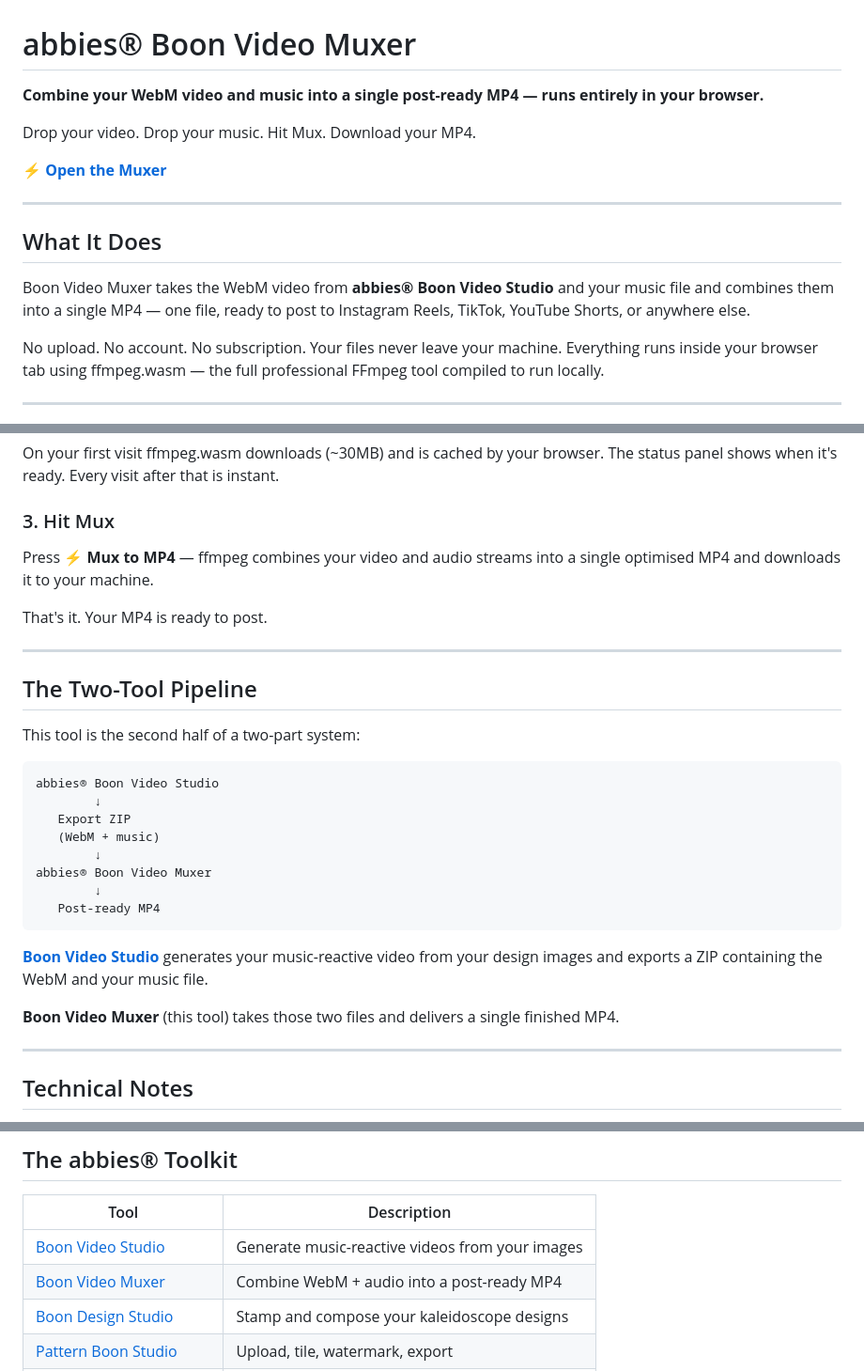
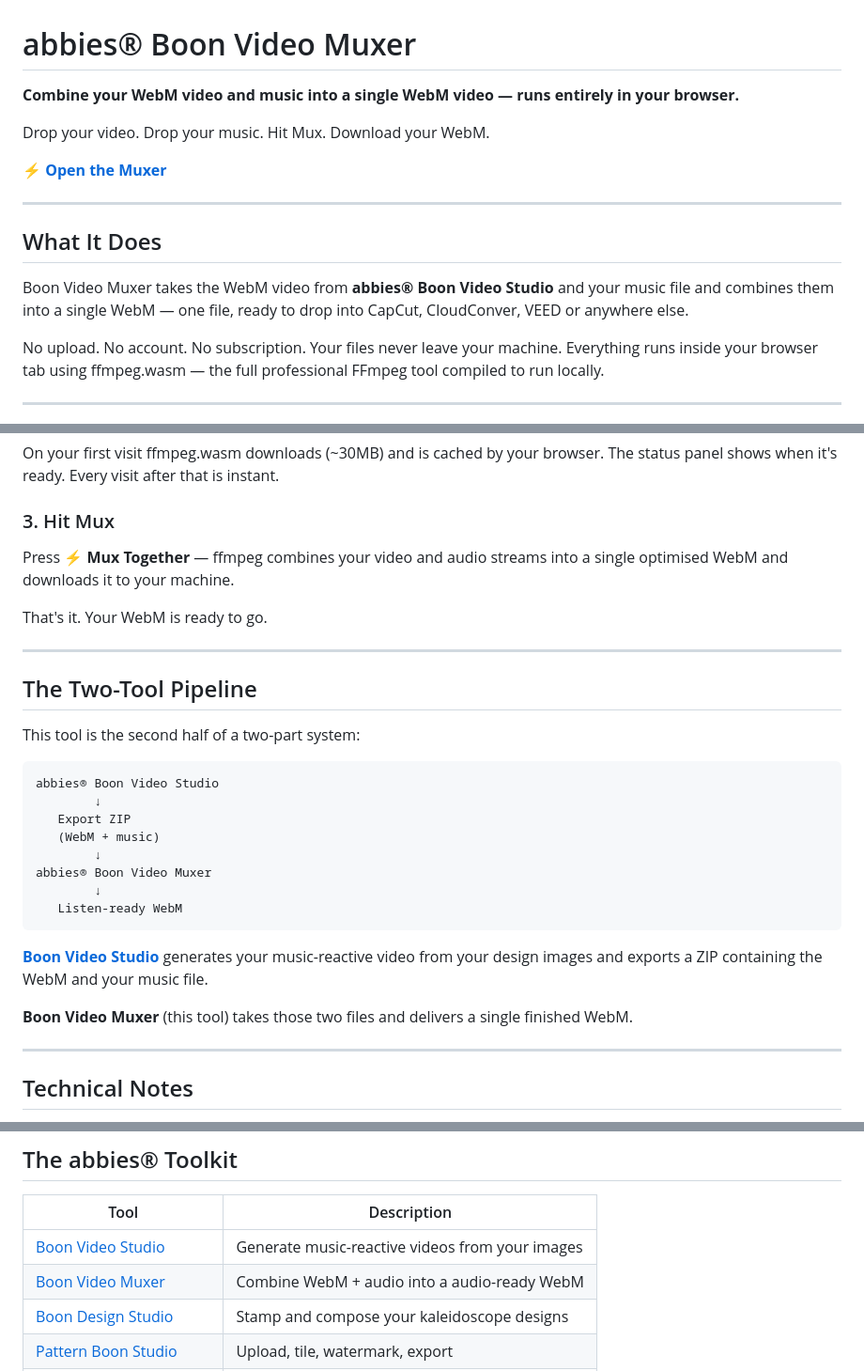
Before and after one commit to theabbiefree/abbies-boon-video-muxer, a Markdown page: README.md, 3 parts joined by grey strips. Shown at 94% size. Rendered like a GitHub page.

Commit message:
Update README to reflect WebM output format

````diff
--- a/README.md
+++ b/README.md
@@ -1,8 +1,8 @@
 # abbies® Boon Video Muxer
 
-**Combine your WebM video and music into a single post-ready MP4 — runs entirely in your browser.**
+**Combine your WebM video and music into a single WebM video — runs entirely in your browser.**
 
-Drop your video. Drop your music. Hit Mux. Download your MP4.
+Drop your video. Drop your music. Hit Mux. Download your WebM.
 
 ⚡ **[Open the Muxer](https://theabbiefree.github.io/abbies-boon-video-muxer)**
 
@@ -10,7 +10,7 @@ Drop your video. Drop your music. Hit Mux. Download your MP4.
 
 ## What It Does
 
-Boon Video Muxer takes the WebM video from **abbies® Boon Video Studio** and your music file and combines them into a single MP4 — one file, ready to post to Instagram Reels, TikTok, YouTube Shorts, or anywhere else.
+Boon Video Muxer takes the WebM video from **abbies® Boon Video Studio** and your music file and combines them into a single WebM — one file, ready to drop into CapCut, CloudConver, VEED or anywhere else.
 
 No upload. No account. No subscription. Your files never leave your machine. Everything runs inside your browser tab using ffmpeg.wasm — the full professional FFmpeg tool compiled to run locally.
 
@@ -26,9 +26,9 @@ No upload. No account. No subscription. Your files never leave your machine. Eve
 On your first visit ffmpeg.wasm downloads (~30MB) and is cached by your browser. The status panel shows when it's ready. Every visit after that is instant.
 
 ### 3. Hit Mux
-Press **⚡ Mux to MP4** — ffmpeg combines your video and audio streams into a single optimised MP4 and downloads it to your machine.
+Press **⚡ Mux Together** — ffmpeg combines your video and audio streams into a single optimised WebM and downloads it to your machine.
 
-That's it. Your MP4 is ready to post.
+That's it. Your WebM is ready to go.
 
 ---
 
@@ -44,12 +44,12 @@ abbies® Boon Video Studio
         ↓
 abbies® Boon Video Muxer
         ↓
-   Post-ready MP4
+   Listen-ready WebM
 ```
 
 **[Boon Video Studio](https://theabbiefree.github.io/abbies-boon-video-studio)** generates your music-reactive video from your design images and exports a ZIP containing the WebM and your music file.
 
-**Boon Video Muxer** (this tool) takes those two files and delivers a single finished MP4.
+**Boon Video Muxer** (this tool) takes those two files and delivers a single finished WebM.
 
 ---
 
@@ -71,7 +71,7 @@ abbies® Boon Video Muxer
 | Tool | Description |
 |------|-------------|
 | [Boon Video Studio](https://theabbiefree.github.io/abbies-boon-video-studio) | Generate music-reactive videos from your images |
-| [Boon Video Muxer](https://theabbiefree.github.io/abbies-boon-video-muxer) | Combine WebM + audio into a post-ready MP4 |
+| [Boon Video Muxer](https://theabbiefree.github.io/abbies-boon-video-muxer) | Combine WebM + audio into a audio-ready WebM|
 | [Boon Design Studio](https://theabbiefree.github.io/abbies-boon-design-studio) | Stamp and compose your kaleidoscope designs |
 | [Pattern Boon Studio](https://theabbiefree.github.io/Pattern-Boon-Studio) | Upload, tile, watermark, export |
 | [Image Boon Transformer](https://theabbiefree.github.io/Image-Boon-Transformer) | Bulk resize, watermark, and export |
````
